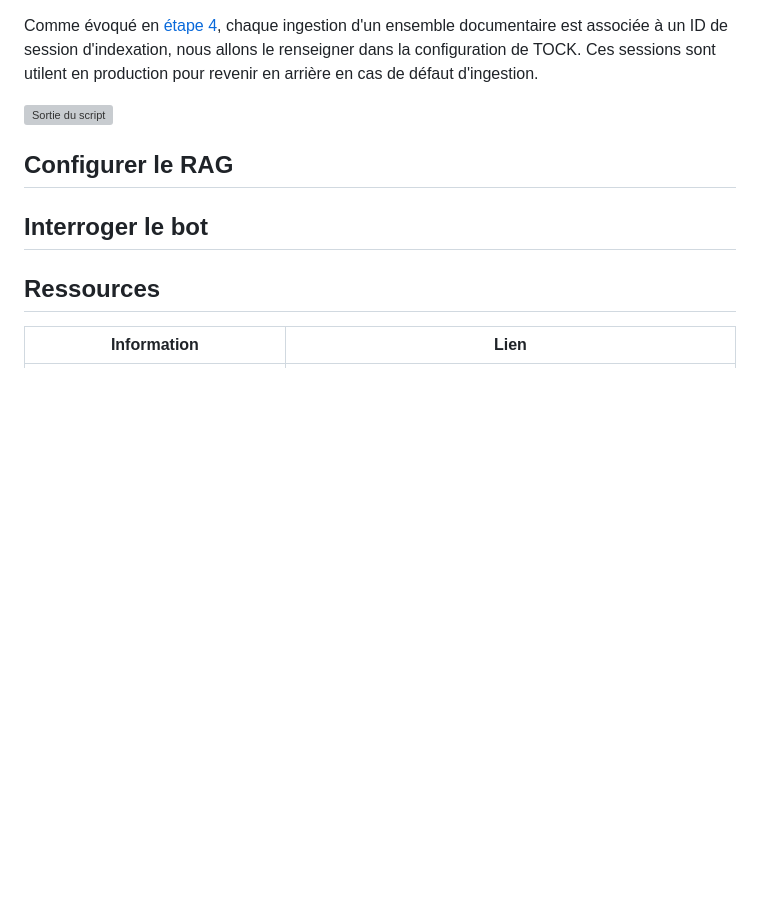
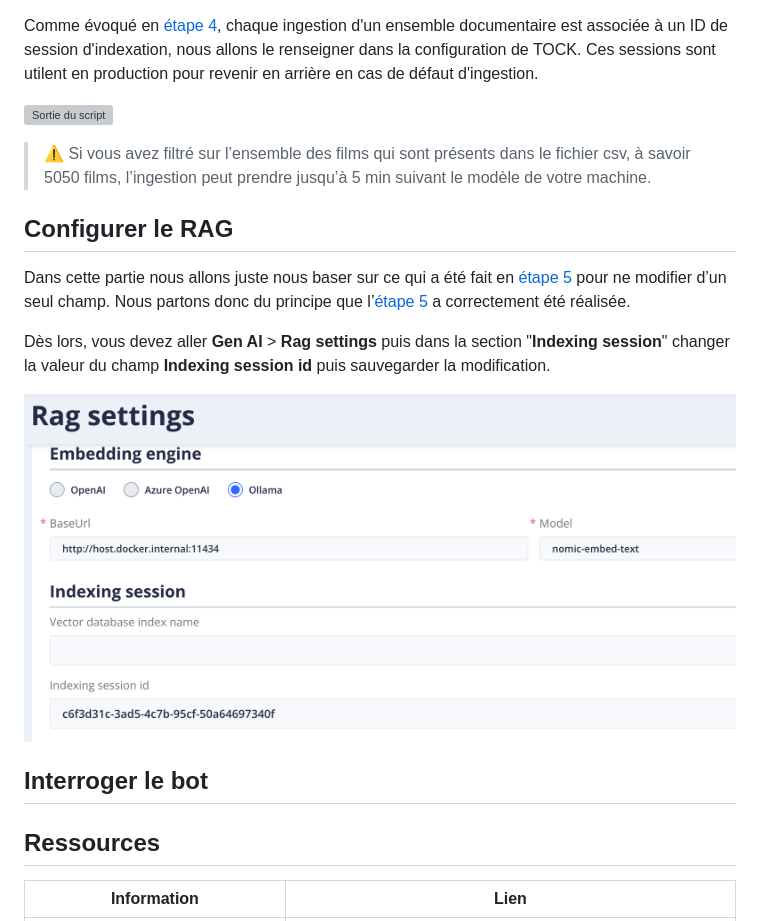
Before and after one commit to pi-2r/devoxxfr2025-tock-studio-IA-Gen, a Markdown page: step_9.md, the part around the change. Drawn GitHub-style; pictures changed too: img/change-indexing-session-id.png (added); blank space fills up the shorter version; grey boxes are pictures that could not be loaded.

Commit message:
update: add ingestion time note and instructions for configuring RAG settings

```diff
--- a/step_9.md
+++ b/step_9.md
@@ -586,8 +586,19 @@ Comme évoqué en [étape 4](step_4.md), chaque ingestion d'un ensemble document
 
 ![Sortie du script](./img/scraping-python-ingestion-result.png)
 
+> ⚠️ Si vous avez filtré sur l’ensemble des films qui sont présents dans le fichier csv, à savoir 5050 films, l’ingestion
+peut prendre jusqu’à 5 min suivant le modèle de votre machine.
+
 
 ## Configurer le RAG
+Dans cette partie nous allons juste nous baser sur ce qui a été fait en [étape 5](step_5.md) pour ne modifier d’un seul champ.
+Nous partons donc du principe que l’[étape 5](step_5.md) a correctement été réalisée.
+
+Dès lors, vous devez aller **Gen AI** >  **Rag settings** puis dans la section "**Indexing session**" changer la valeur
+du champ **Indexing session id** puis sauvegarder la modification.
+
+<img src="img/change-indexing-session-id.png" alt="change indexing session id">
+
 
 ## Interroger le bot
 
```
